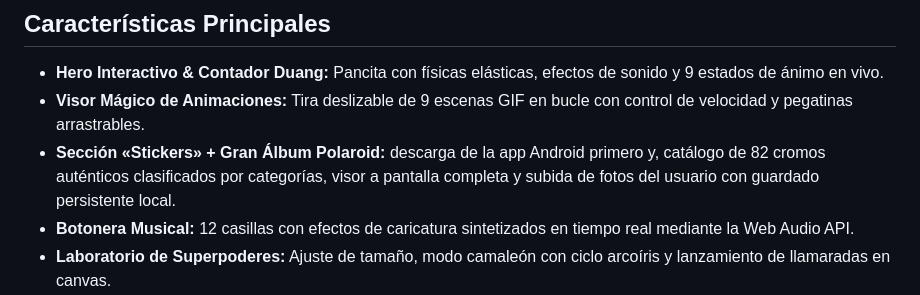
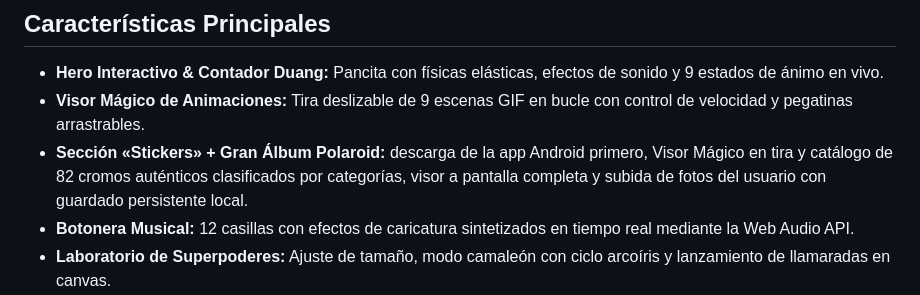
Before and after one commit to AlvaroLofra/Nailong, a Markdown page: README.md, the part around the change. Drawn GitHub-style.

Commit message:
README: redacción de la sección Stickers
Co-Authored-By: Claude Sonnet 5.5 <noreply@anthropic.com>

```diff
--- a/README.md
+++ b/README.md
@@ -10,7 +10,7 @@ Sitio web interactivo y animado dedicado a **Nailong (奶龙)**, el dragón de l
 
 - **Hero Interactivo & Contador Duang:** Pancita con físicas elásticas, efectos de sonido y 9 estados de ánimo en vivo.
 - **Visor Mágico de Animaciones:** Tira deslizable de 9 escenas GIF en bucle con control de velocidad y pegatinas arrastrables.
-- **Sección «Stickers» + Gran Álbum Polaroid:** descarga de la app Android primero y, catálogo de 82 cromos auténticos clasificados por categorías, visor a pantalla completa y subida de fotos del usuario con guardado persistente local.
+- **Sección «Stickers» + Gran Álbum Polaroid:** descarga de la app Android primero, Visor Mágico en tira y catálogo de 82 cromos auténticos clasificados por categorías, visor a pantalla completa y subida de fotos del usuario con guardado persistente local.
 - **Botonera Musical:** 12 casillas con efectos de caricatura sintetizados en tiempo real mediante la Web Audio API.
 - **Laboratorio de Superpoderes:** Ajuste de tamaño, modo camaleón con ciclo arcoíris y lanzamiento de llamaradas en canvas.
 - **Minijuego "La Gran Comilona":** Juego arcade en HTML5 Canvas con pantalla completa fluida, controles táctiles y teclado.
```
